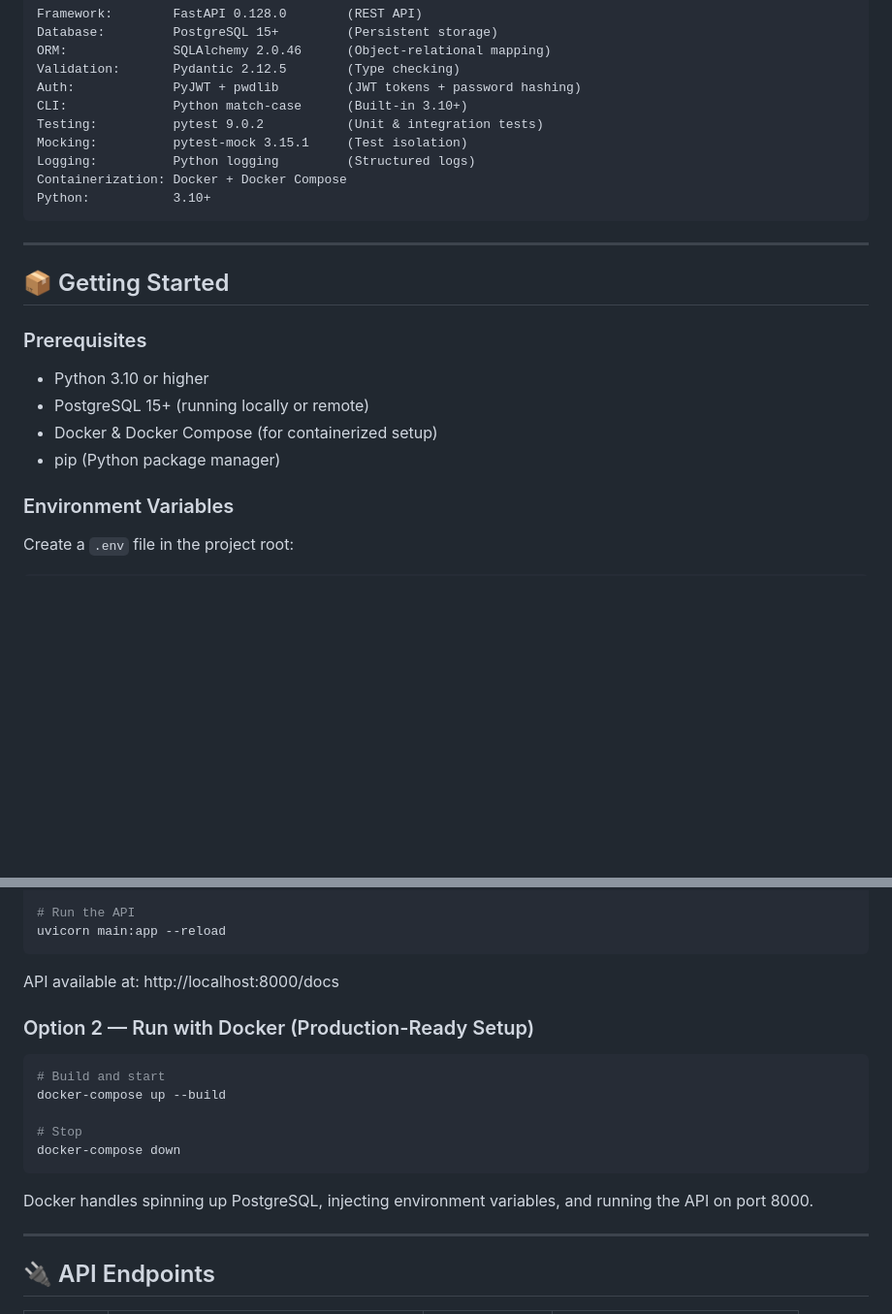
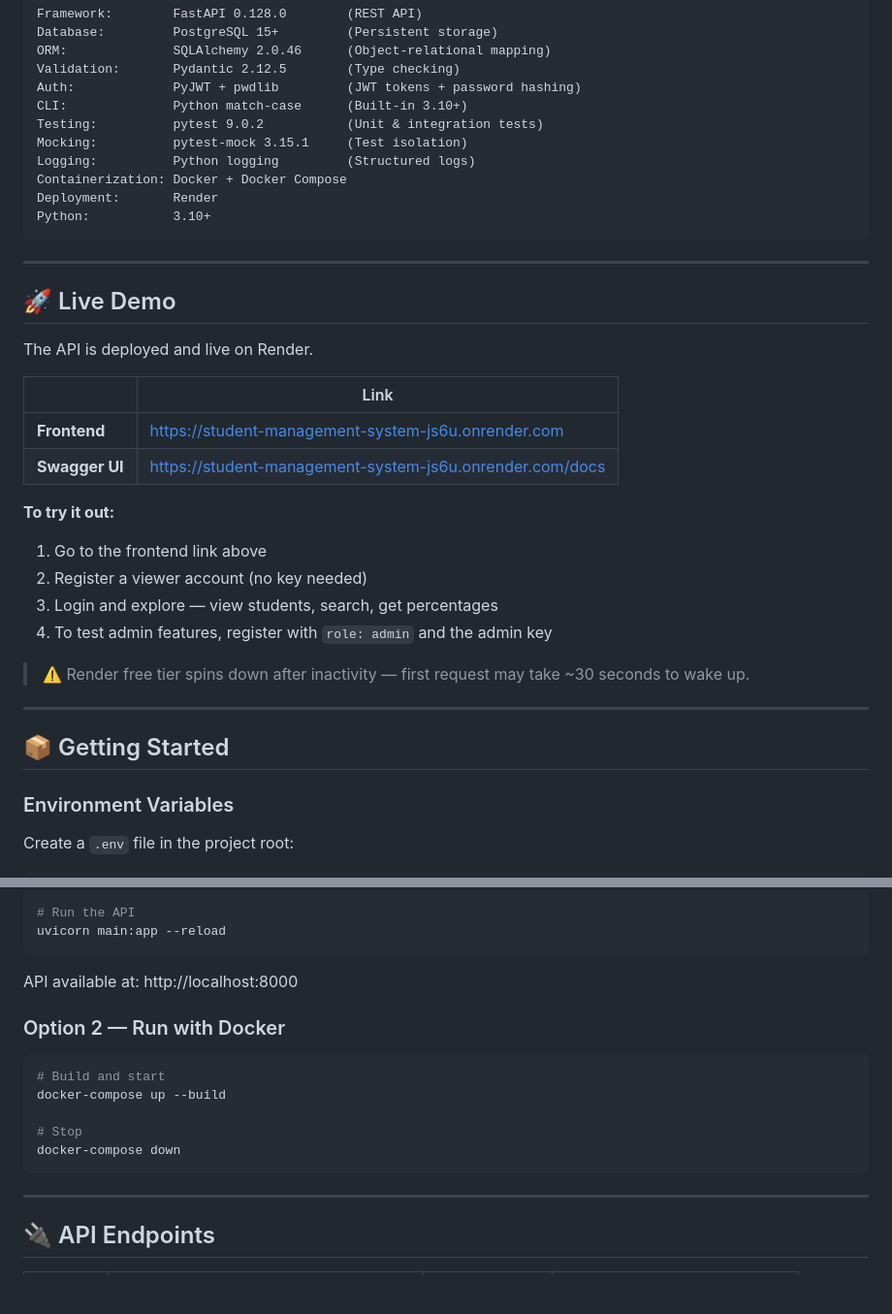
Before and after one commit to Tanu048/student-management-system-v2, a Markdown page: README.md, 2 parts joined by grey strips. Shown at 97% size. Rendered like a GitHub page; blank space fills up the shorter version.

````diff
--- a/README.md
+++ b/README.md
@@ -49,18 +52,32 @@ Testing:          pytest 9.0.2           (Unit & integration tests)
 Mocking:          pytest-mock 3.15.1     (Test isolation)
 Logging:          Python logging         (Structured logs)
 Containerization: Docker + Docker Compose
+Deployment:       Render
 Python:           3.10+
 ```
 
 ---
 
+## 🚀 Live Demo
+
+The API is deployed and live on Render.
+
+| | Link |
+|---|---|
+| **Frontend** | [https://student-management-system-js6u.onrender.com](https://student-management-system-js6u.onrender.com) |
+| **Swagger UI** | [https://student-management-system-js6u.onrender.com/docs](https://student-management-system-js6u.onrender.com/docs) |
+
+**To try it out:**
+1. Go to the frontend link above
+2. Register a viewer account (no key needed)
+3. Login and explore — view students, search, get percentages
+4. To test admin features, register with `role: admin` and the admin key
+
+> ⚠️ Render free tier spins down after inactivity — first request may take ~30 seconds to wake up.
+
+---
+
 ## 📦 Getting Started
-
-### Prerequisites
-- Python 3.10 or higher
-- PostgreSQL 15+ (running locally or remote)
-- Docker & Docker Compose (for containerized setup)
-- pip (Python package manager)
 
 ### Environment Variables
 
@@ -96,9 +113,9 @@ createdb student_management_database
 uvicorn main:app --reload
 ```
 
-API available at: http://localhost:8000/docs
+API available at: http://localhost:8000
 
-### Option 2 — Run with Docker (Production-Ready Setup)
+### Option 2 — Run with Docker
 
 ```bash
 # Build and start
@@ -107,8 +124,6 @@ docker-compose up --build
 # Stop
 docker-compose down
 ```
-
-Docker handles spinning up PostgreSQL, injecting environment variables, and running the API on port 8000.
 
 ---
 
````
Also changed, not shown: other parts of README.md (+14 -39 lines).
